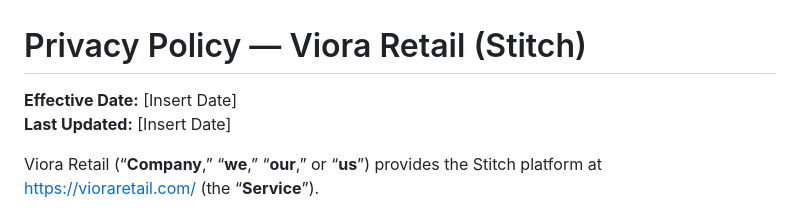
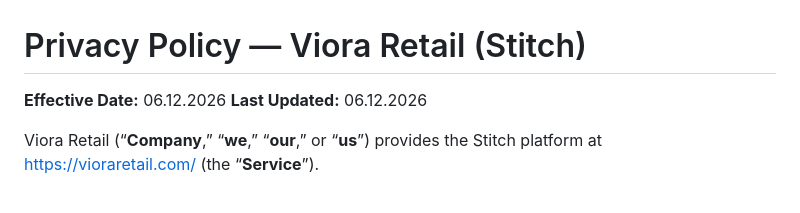
Before and after one commit to mana2202/Viora-Website, a Markdown page: privacy_policy.md, the part around the change. Rendered like a GitHub page.

```diff
--- a/privacy_policy.md
+++ b/privacy_policy.md
@@ -1,7 +1,7 @@
 # Privacy Policy — Viora Retail (Stitch)
 
-**Effective Date:** [Insert Date]
-**Last Updated:** [Insert Date]
+**Effective Date:** 06.12.2026
+**Last Updated:** 06.12.2026
 
 Viora Retail (“**Company**,” “**we**,” “**our**,” or “**us**”) provides the Stitch platform at https://vioraretail.com/ (the “**Service**”).
 
```
Also changed, not shown: Terms_of_service.md (+2 -2 lines).
